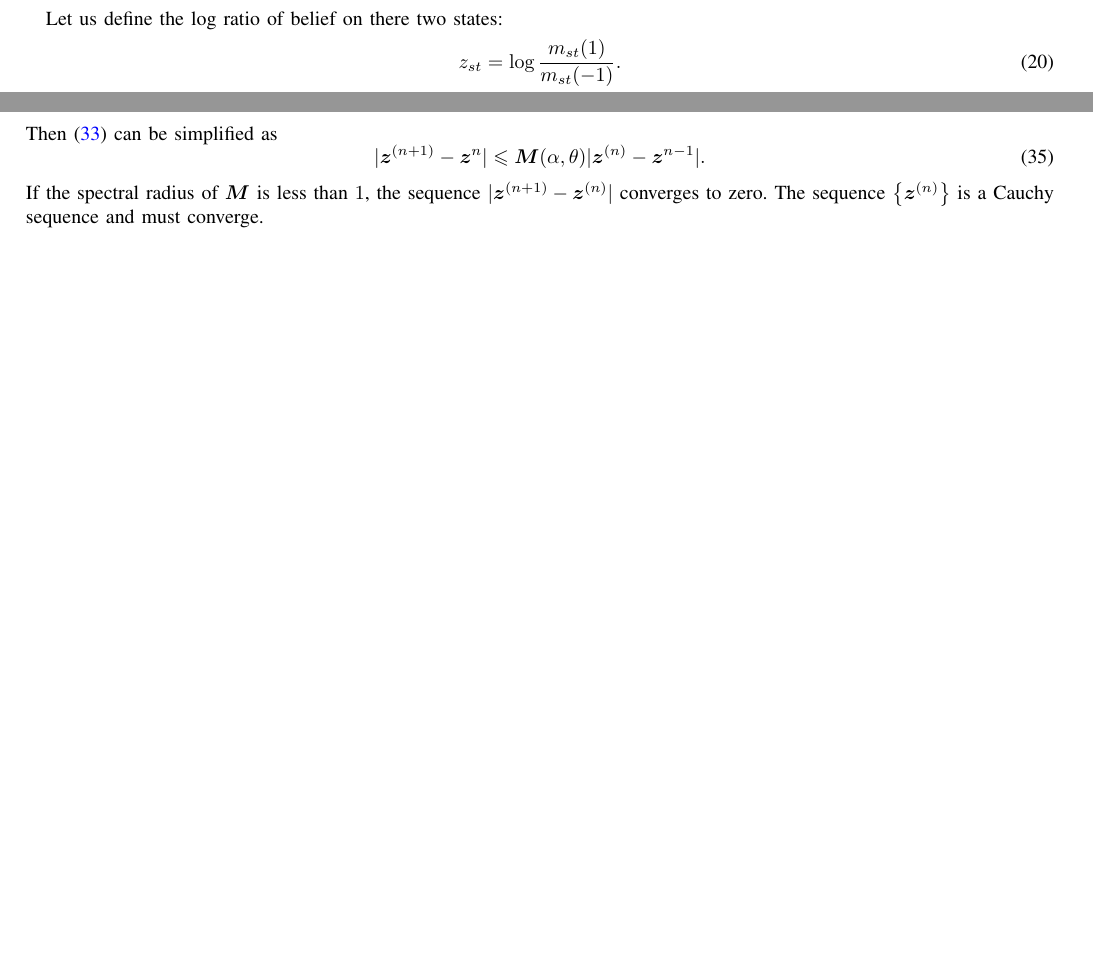
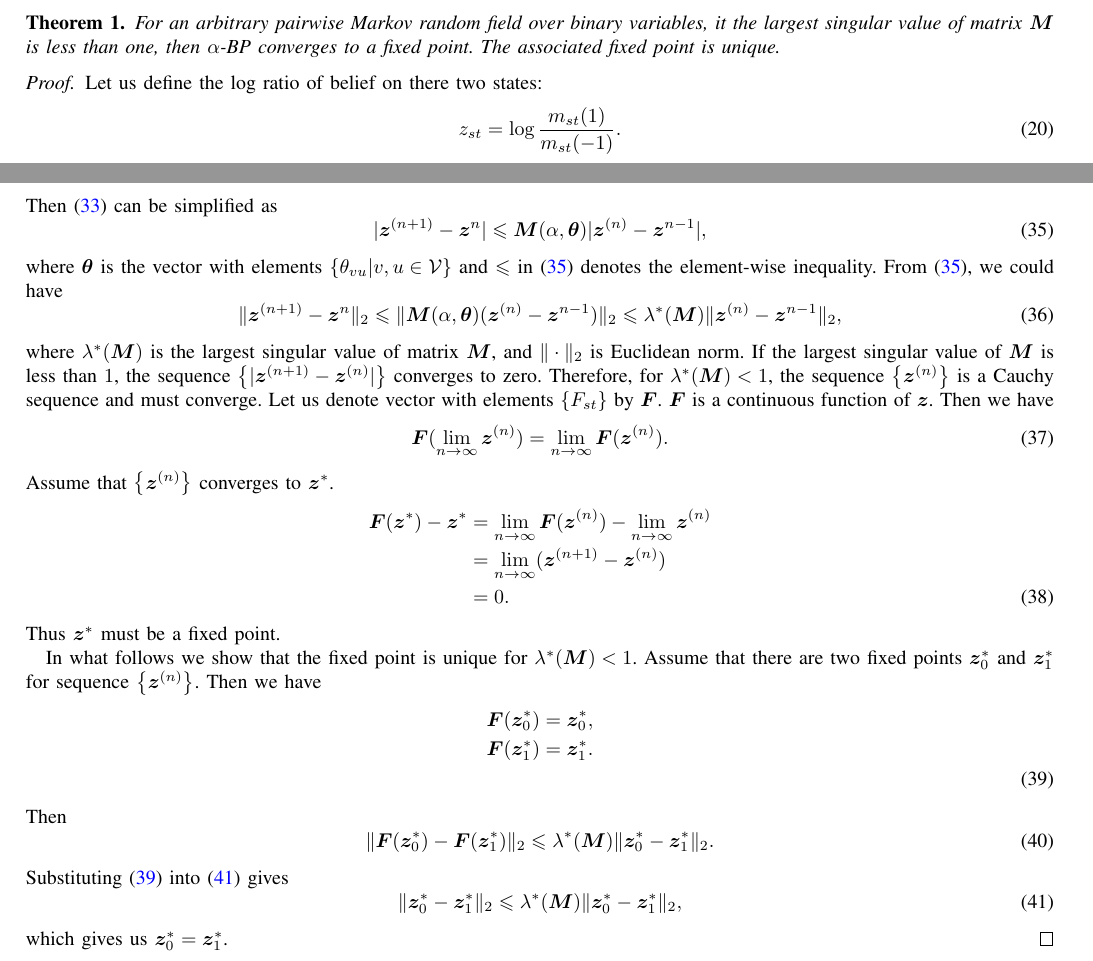
Before and after one commit to FirstHandScientist/AlphaBP, a LaTeX paper (main.tex): two parts of pages 4 and 5 of 6 before the commit and two parts of pages 5 and 6 of 7 after it, joined at a grey line, cut at the place of the change, the shorter picture padded with empty space. Compiled offline with pdfLaTeX.

Commit message:
add convergence proof for binary

```diff
--- a/main.tex
+++ b/main.tex
@@ -364,3 +379,11 @@ In this section we discuss the converge of $\alpha$-BP. We start from the case b
+\begin{thm}
+  For an arbitrary pairwise Markov random field over binary variables,
+  it the largest singular value of matrix $\bm{M}$ is less than one,
+  then $\alpha$-BP converges to a fixed point. The associated fixed
+  point is unique.
+\end{thm}
+
+\begin{proof}
 
   Let us define the log ratio of belief on there two states:
   \begin{equation}\label{eq:log-ratio-uv}
@@ -442,10 +466,48 @@ Define a sized $2\abs{\Ee} \times 2\abs{\Ee}$ matrix $\bm{M}(\alpha, \bm{\theta}
     \end{cases}
   \end{equation}
   Then \eqref{eq:ratio_cvg_step} can be simplified as
+  \begin{equation}\label{eq:ratio-update-ineq}
+    \abs{\bm{z}^{(n+1)} - \bm{z}^{n}} \leq \bm{M}(\alpha, \bm{\theta})\abs{\bm{z}^{(n)} - \bm{z}^{n-1}},
+  \end{equation}
+  where $\bm{\theta}$ is the vector with elements $\left\{ \theta_{vu}| v, u \in \Vv \right\}$ and $\leq$ in \eqref{eq:ratio-update-ineq} denotes the element-wise inequality. From \eqref{eq:ratio-update-ineq}, we could have
   \begin{equation}
-  \abs{\bm{z}^{(n+1)} - \bm{z}^{n}} \leq \bm{M}(\alpha, \theta)\abs{\bm{z}^{(n)} - \bm{z}^{n-1}}.
+    \normd{\bm{z}^{(n+1)} - \bm{z}^{n}} \leq \normd{\bm{M}(\alpha, \bm{\theta})(\bm{z}^{(n)} - \bm{z}^{n-1})} \leq \lambda^{\ast}(\bm{M})\normd{\bm{z}^{(n)} - \bm{z}^{n-1}},
   \end{equation}
-If the spectral radius of $\bm{M}$ is less than $1$, the sequence $\abs{\bm{z}^{(n+1)} - \bm{z}^{(n)}}$ converges to zero. The sequence $\left\{ \bm{z}^{(n)} \right\}$ is a Cauchy sequence and must converge.
+  where $\lambda^{\ast}(\bm{M})$ is the largest singular value of matrix
+  $\bm{M}$, and $\normd{\cdot}$ is Euclidean norm. If the largest singular value of $\bm{M}$ is less than $1$, the sequence
+  $\left\{\abs{\bm{z}^{(n+1)} - \bm{z}^{(n)}}\right\}$ converges to zero. Therefore, for $\lambda^{\ast}(\bm{M})<1$, the sequence $\left\{ \bm{z}^{(n)} \right\}$ is a Cauchy sequence and must converge. Let us denote vector with elements $\left\{ F_{st} \right\}$ by $\bm{F}$. $\bm{F}$ is a continuous function of $\bm{z}$. Then we have
+  \begin{equation}
+    \bm{F}(\lim_{n\rightarrow \infty}\bm{z}^{(n)}) = \lim_{n\rightarrow \infty}\bm{F}(\bm{z}^{(n)}).
+  \end{equation}
+  Assume that $\left\{ \bm{z}^{(n)} \right\}$ converges to
+  $\bm{z}^{\ast}$.
+  \begin{align}
+    \bm{F}(\bm{z}^{\ast}) - \bm{z}^{\ast}
+    &= \lim_{n\rightarrow \infty} \bm{F}(\bm{z}^{(n)}) -\lim_{n\rightarrow
+      \infty} \bm{z}^{(n)} \nonumber \\
+    &= \lim_{n\rightarrow \infty} (\bm{z}^{(n+1)} - \bm{z}^{(n)}) \nonumber \\
+    &= 0.
+  \end{align}
+  Thus $\bm{z}^{\ast}$ must be a fixed point.
+
+  In what follows we show that the fixed point is unique for $\lambda^{\ast}(\bm{M})<1$. Assume that there are two fixed points $\bm{z}_0^{\ast}$ and $\bm{z}_1^{\ast}$ for sequence $\left\{ \bm{z}^{(n)} \right\}$. Then we have
+  \begin{align}\label{eq:two-fix-point}
+    \bm{F}(\bm{z}_0^{\ast}) &= \bm{z}_0^{\ast}, \nonumber \\
+    \bm{F}(\bm{z}_1^{\ast}) &= \bm{z}_1^{\ast}. \nonumber \\
+  \end{align}
+  Then
+  \begin{equation}\label{eq:two-fix-ineq}
+    \normd{\bm{F}(\bm{z}_0^{\ast}) - \bm{F}(\bm{z}_1^{\ast})} \leq
+    \lambda^{\ast}(\bm{M})\normd{\bm{z}_0^{\ast} - \bm{z}_1^{\ast}}.
+  \end{equation}
+  Substituting \eqref{eq:two-fix-point} into \eqref{eq:two-fix-ineq}
+  gives
+  \begin{equation}\label{eq:two-fix-ineq}
+    \normd{\bm{z}_0^{\ast} - \bm{z}_1^{\ast}} \leq
+    \lambda^{\ast}(\bm{M})\normd{\bm{z}_0^{\ast} - \bm{z}_1^{\ast}},
+  \end{equation}
+  which gives us $\bm{z}_0^{\ast} = \bm{z}_1^{\ast}$.
+\end{proof}
 
 \bibliographystyle{IEEEtran}
 
```
Also changed, not shown: main.pdf, main.tex (40 more changed lines). Lines whose indentation alone changed are shown as unchanged.
